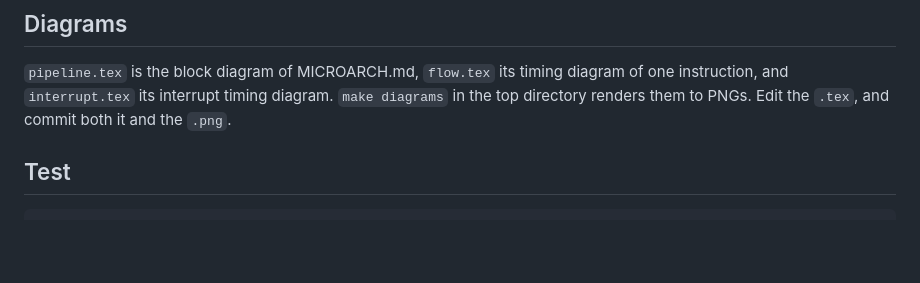
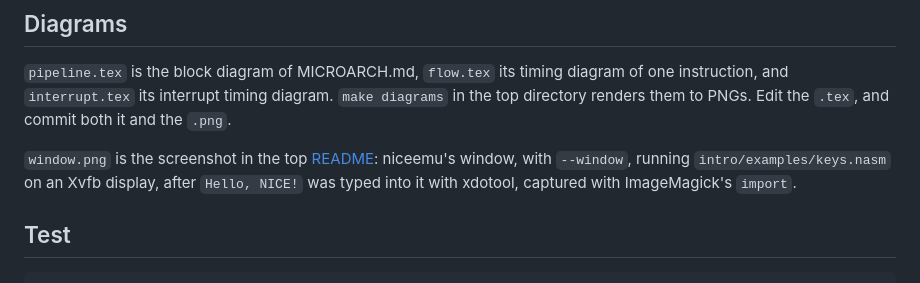
Before and after one commit to MJoergen/nice_cpu, a Markdown page: doc/README.md, the part around the change. GitHub-like rendering; blank space fills up the shorter version.

Commit message:
doc: screenshot of the window in the README
doc/window.png is niceemu's window running keys.nasm after
"Hello, NICE!" was typed, with the cursor on, taken on an Xvfb display
with xdotool and ImageMagick's import. The README shows it above the
walk through the example, and doc/README.md says how it was made.

Co-Authored-By: Claude Fable 5.1 <noreply@anthropic.com>

```diff
--- a/doc/README.md
+++ b/doc/README.md
@@ -22,6 +22,12 @@ timing diagram of one instruction, and `interrupt.tex` its interrupt
 timing diagram. `make diagrams` in the top directory renders
 them to PNGs. Edit the `.tex`, and commit both it and the `.png`.
 
+`window.png` is the screenshot in the top
+[README](../README.md#worked-example-with-the-window): niceemu's window,
+with `--window`, running `intro/examples/keys.nasm` on an Xvfb display,
+after `Hello, NICE!` was typed into it with xdotool, captured with
+ImageMagick's `import`.
+
 ## Test
 
     make test
```
Also changed, not shown: README.md (+2 -0 lines), doc/window.png (added).
